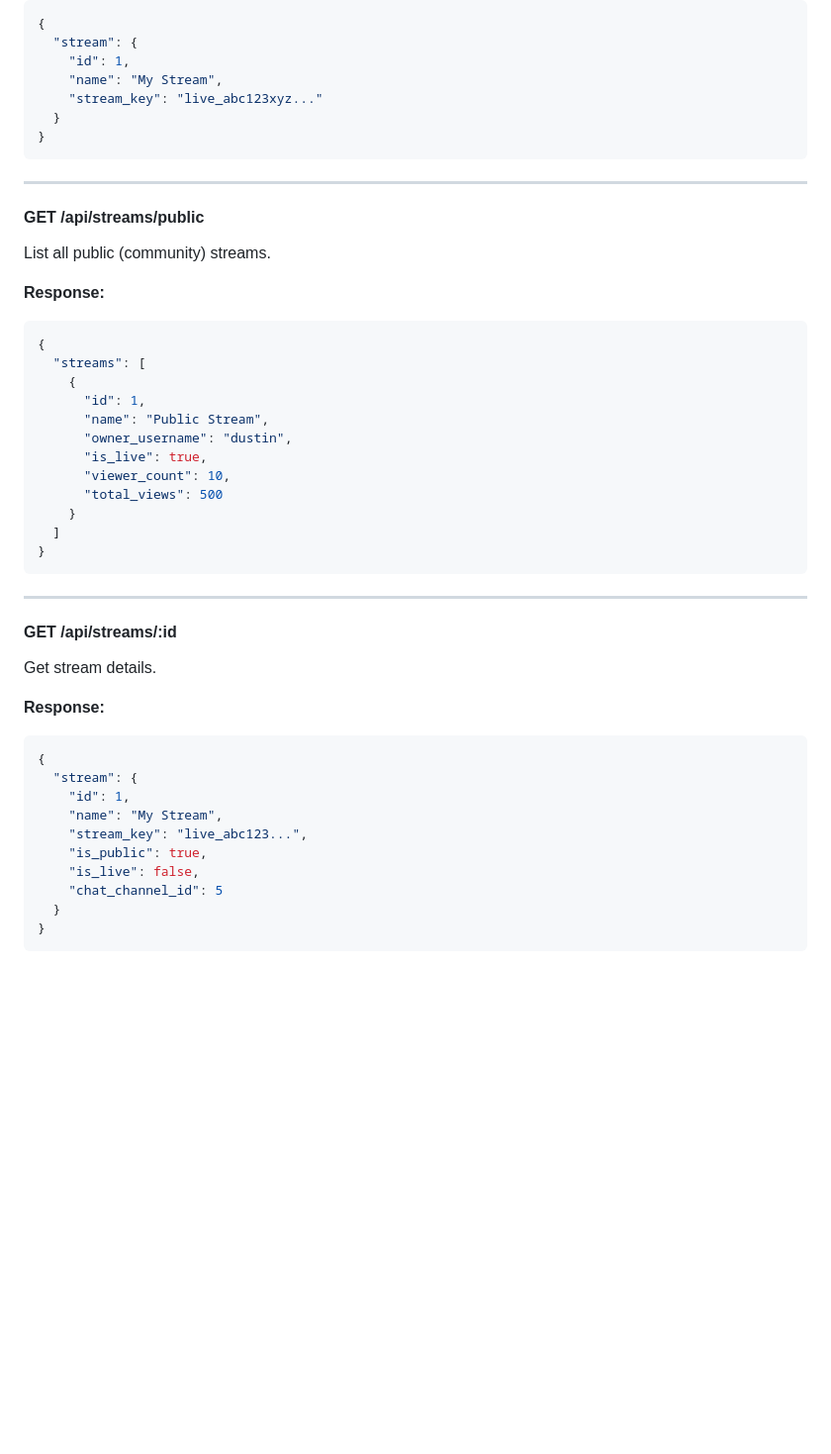
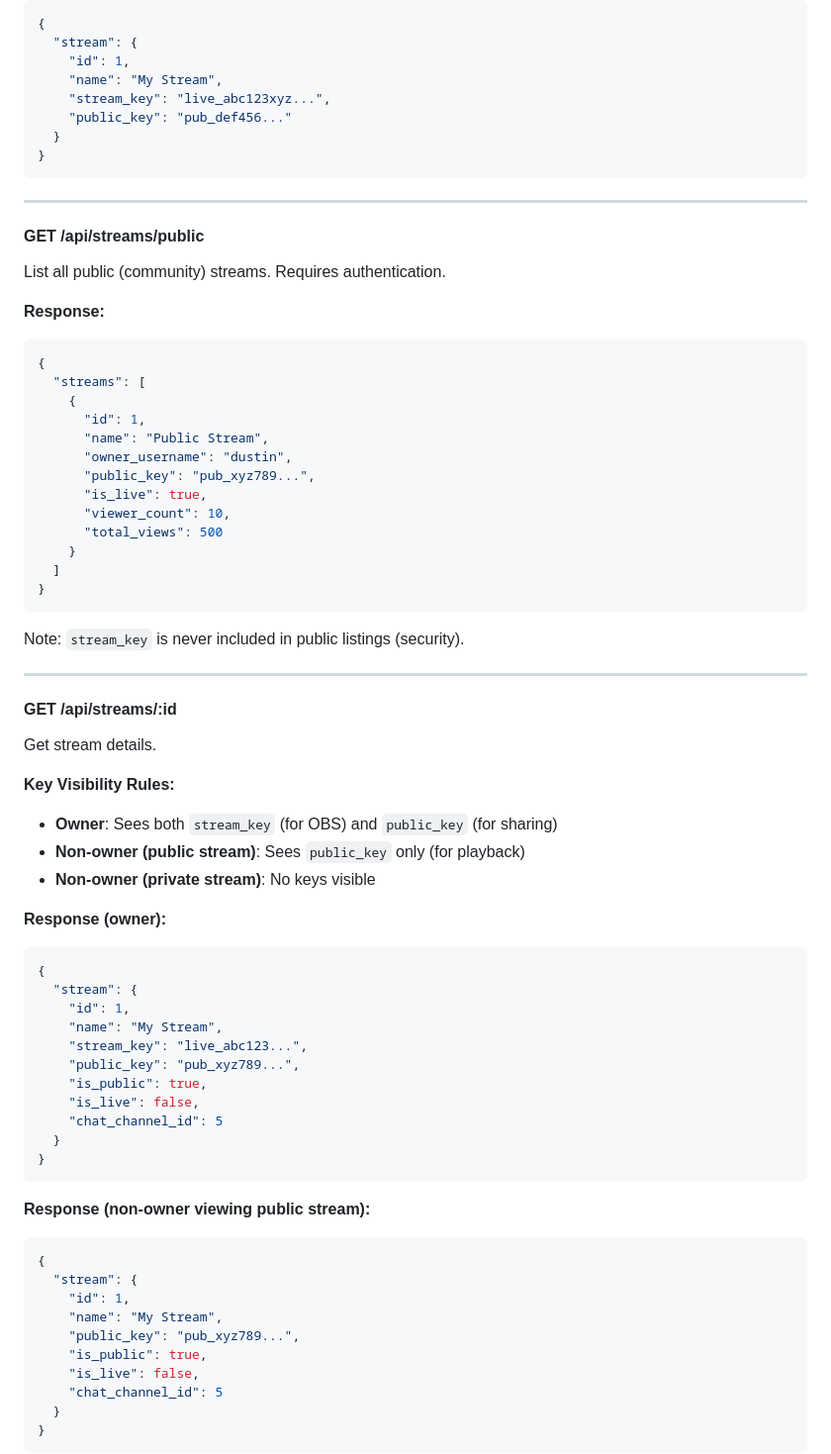
Before and after one commit to dustinm16/portal, a Markdown page: docs/API.md, the part around one of its changes. Shown at 99% size. Rendered like a GitHub page; blank space fills up the shorter version.

````diff
--- a/docs/API.md
+++ b/docs/API.md
@@ -508,7 +520,8 @@ Create a new stream.
   "stream": {
     "id": 1,
     "name": "My Stream",
-    "stream_key": "live_abc123xyz..."
+    "stream_key": "live_abc123xyz...",
+    "public_key": "pub_def456..."
   }
 }
 ```
@@ -516,7 +529,7 @@ Create a new stream.
 ---
 
 #### GET /api/streams/public
-List all public (community) streams.
+List all public (community) streams. Requires authentication.
 
 **Response:**
 ```json
@@ -526,6 +539,7 @@ List all public (community) streams.
       "id": 1,
       "name": "Public Stream",
       "owner_username": "dustin",
+      "public_key": "pub_xyz789...",
       "is_live": true,
       "viewer_count": 10,
       "total_views": 500
@@ -534,18 +548,40 @@ List all public (community) streams.
 }
 ```
 
+Note: `stream_key` is never included in public listings (security).
+
 ---
 
 #### GET /api/streams/:id
 Get stream details.
 
-**Response:**
+**Key Visibility Rules:**
+- **Owner**: Sees both `stream_key` (for OBS) and `public_key` (for sharing)
+- **Non-owner (public stream)**: Sees `public_key` only (for playback)
+- **Non-owner (private stream)**: No keys visible
+
+**Response (owner):**
 ```json
 {
   "stream": {
     "id": 1,
     "name": "My Stream",
     "stream_key": "live_abc123...",
+    "public_key": "pub_xyz789...",
+    "is_public": true,
+    "is_live": false,
+    "chat_channel_id": 5
+  }
+}
+```
+
+**Response (non-owner viewing public stream):**
+```json
+{
+  "stream": {
+    "id": 1,
+    "name": "My Stream",
+    "public_key": "pub_xyz789...",
     "is_public": true,
     "is_live": false,
     "chat_channel_id": 5
````
Also changed, not shown: other parts of docs/API.md (+43 -14 lines), ARCHITECTURE.md (+23 -6 lines).
